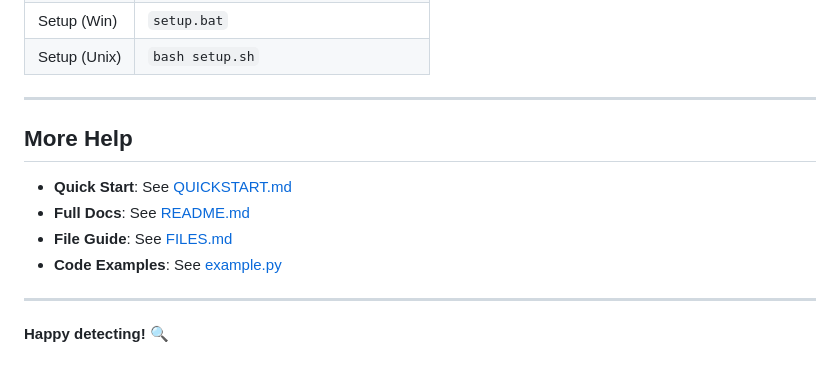
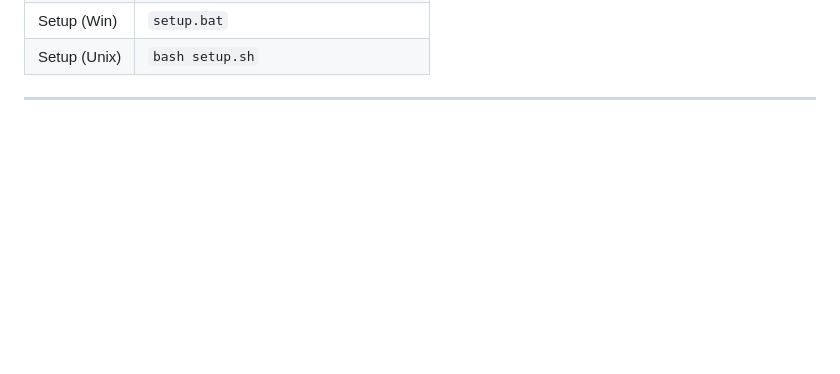
Before and after one commit to Yuvrajpr4tap/Phishing-Detector-, a Markdown page: COMMANDS.md, the part around the change. Rendered like a GitHub page; blank space fills up the shorter version.

```diff
--- a/COMMANDS.md
+++ b/COMMANDS.md
@@ -300,14 +300,3 @@ app.run(debug=False, host='0.0.0.0', port=5000)
 | Setup (Unix) | `bash setup.sh` |
 
 ---
-
-## More Help
-
-- **Quick Start**: See [QUICKSTART.md](QUICKSTART.md)
-- **Full Docs**: See [README.md](README.md)
-- **File Guide**: See [FILES.md](FILES.md)
-- **Code Examples**: See [example.py](example.py)
-
----
-
-**Happy detecting! 🔍**
```
